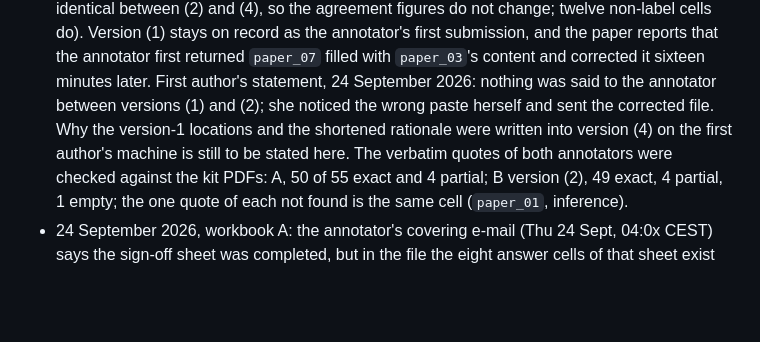
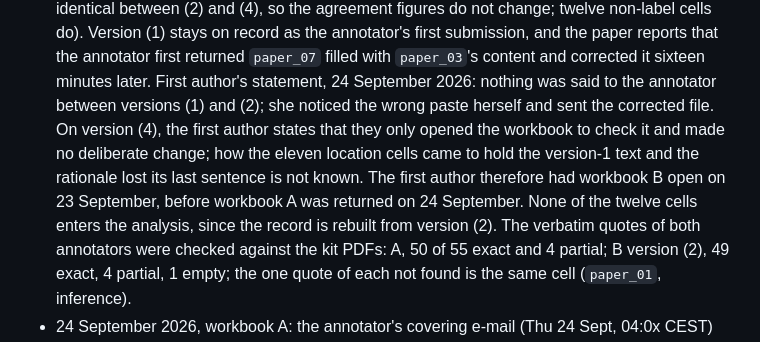
Before and after one commit to yonghongzhang-io/ARGUS, a Markdown page: annotation/human_pilot/PROTOCOL.md, the part around the change. GitHub-like rendering; blank space fills up the shorter version.

Commit message:
PROTOCOL: first author's statement on version 4 of workbook B (opened only to check it; no deliberate change; mechanism unknown)

```diff
--- a/annotation/human_pilot/PROTOCOL.md
+++ b/annotation/human_pilot/PROTOCOL.md
@@ -129,8 +129,11 @@ quotations. It returns only if both annotators supply verbatim quotes for every
   first returned `paper_07` filled with `paper_03`'s content and corrected it sixteen minutes
   later. First author's statement, 24 September 2026: nothing was said to the annotator
   between versions (1) and (2); she noticed the wrong paste herself and sent the corrected
-  file. Why the version-1 locations and the shortened rationale were written into version (4)
-  on the first author's machine is still to be stated here. The verbatim quotes of both
+  file. On version (4), the first author states that they only opened the workbook to check it
+  and made no deliberate change; how the eleven location cells came to hold the version-1 text
+  and the rationale lost its last sentence is not known. The first author therefore had
+  workbook B open on 23 September, before workbook A was returned on 24 September. None of the
+  twelve cells enters the analysis, since the record is rebuilt from version (2). The verbatim quotes of both
   annotators were checked against the kit PDFs: A, 50
   of 55 exact and 4 partial; B version (2), 49 exact, 4 partial, 1 empty; the one quote of each
   not found is the same cell (`paper_01`, inference).
```
